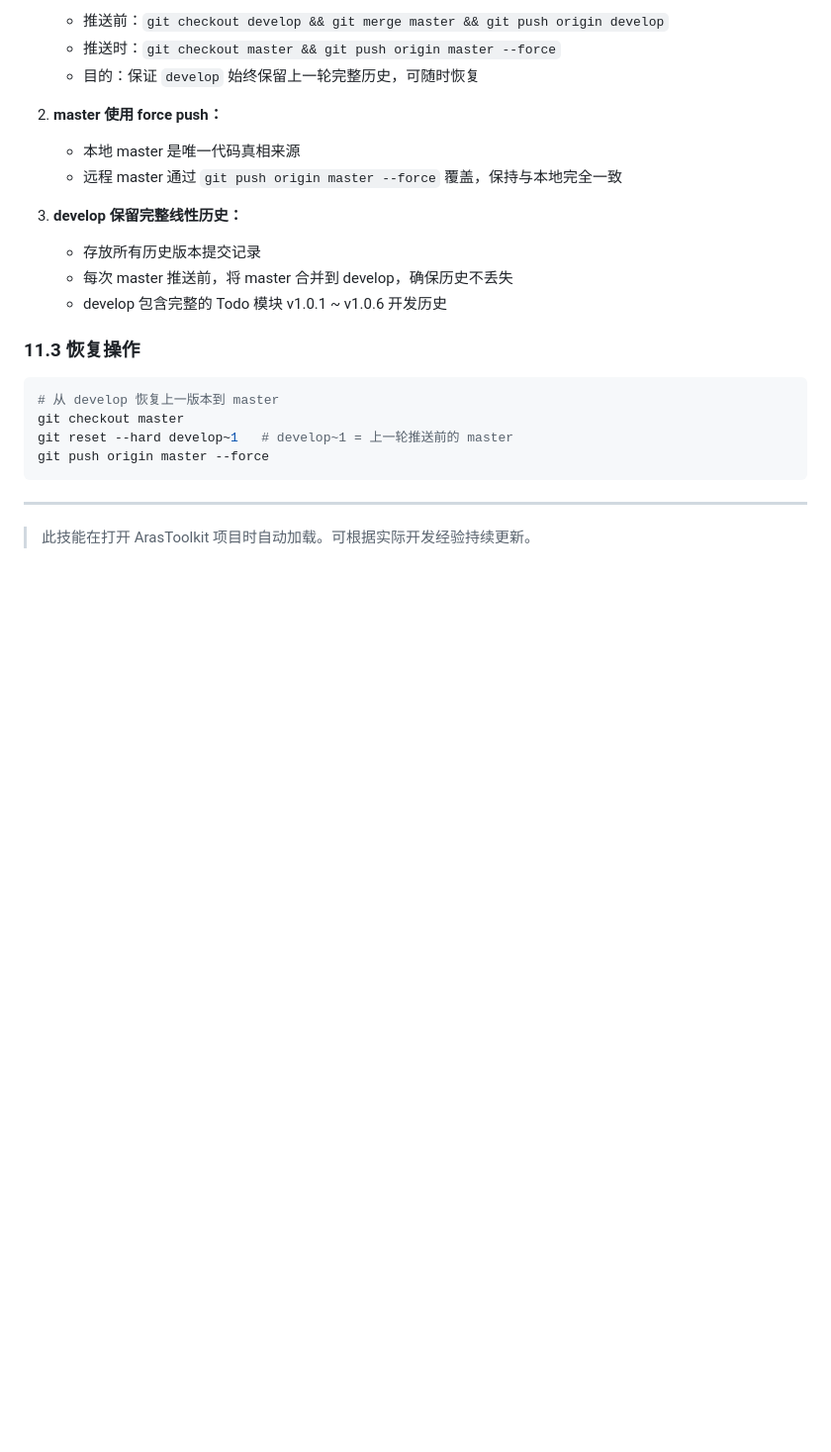
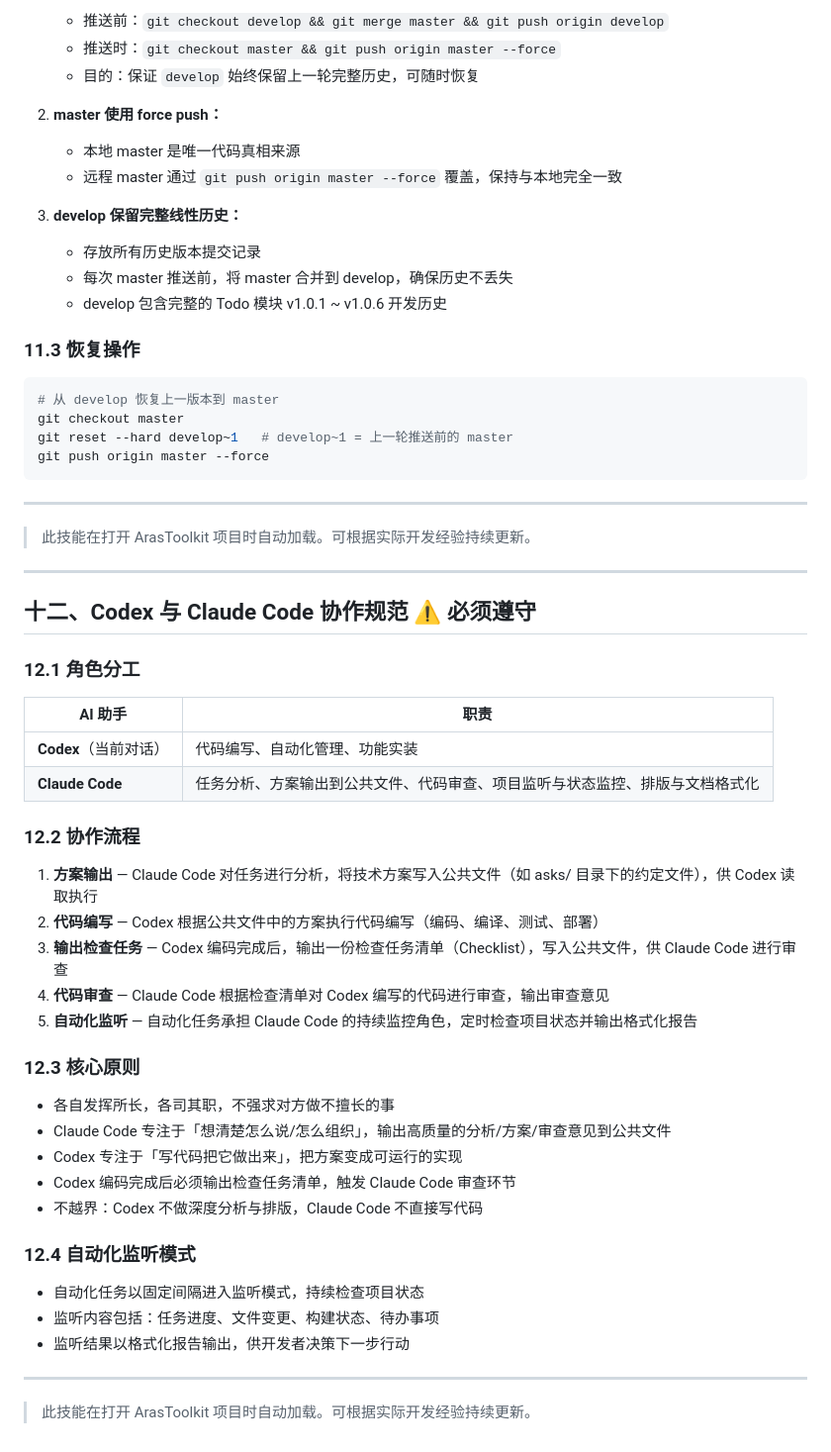
Before and after one commit to KongA510/Kong.A-, a Markdown page: AGENTS.md, the part around the change. Shown at 99% size. Drawn GitHub-style; blank space fills up the shorter version.

Commit message:
文档: 新增 Codex 与 Claude Code 协作规范（第十二章）
Co-Authored-By: Claude Sonnet 4.6 <noreply@anthropic.com>

```diff
--- a/AGENTS.md
+++ b/AGENTS.md
@@ -472,3 +472,41 @@ git push origin master --force
 ---
 
 > 此技能在打开 ArasToolkit 项目时自动加载。可根据实际开发经验持续更新。
+
+
+---
+
+## 十二、Codex 与 Claude Code 协作规范 ⚠️ 必须遵守
+
+### 12.1 角色分工
+
+| AI 助手 | 职责 |
+|---------|------|
+| **Codex**（当前对话） | 代码编写、自动化管理、功能实装 |
+| **Claude Code** | 任务分析、方案输出到公共文件、代码审查、项目监听与状态监控、排版与文档格式化 |
+
+### 12.2 协作流程
+
+1. **方案输出** — Claude Code 对任务进行分析，将技术方案写入公共文件（如 	asks/ 目录下的约定文件），供 Codex 读取执行
+2. **代码编写** — Codex 根据公共文件中的方案执行代码编写（编码、编译、测试、部署）
+3. **输出检查任务** — Codex 编码完成后，输出一份检查任务清单（Checklist），写入公共文件，供 Claude Code 进行审查
+4. **代码审查** — Claude Code 根据检查清单对 Codex 编写的代码进行审查，输出审查意见
+5. **自动化监听** — 自动化任务承担 Claude Code 的持续监控角色，定时检查项目状态并输出格式化报告
+
+### 12.3 核心原则
+
+- 各自发挥所长，各司其职，不强求对方做不擅长的事
+- Claude Code 专注于「想清楚怎么说/怎么组织」，输出高质量的分析/方案/审查意见到公共文件
+- Codex 专注于「写代码把它做出来」，把方案变成可运行的实现
+- Codex 编码完成后必须输出检查任务清单，触发 Claude Code 审查环节
+- 不越界：Codex 不做深度分析与排版，Claude Code 不直接写代码
+
+### 12.4 自动化监听模式
+
+- 自动化任务以固定间隔进入监听模式，持续检查项目状态
+- 监听内容包括：任务进度、文件变更、构建状态、待办事项
+- 监听结果以格式化报告输出，供开发者决策下一步行动
+
+---
+
+> 此技能在打开 ArasToolkit 项目时自动加载。可根据实际开发经验持续更新。
```
